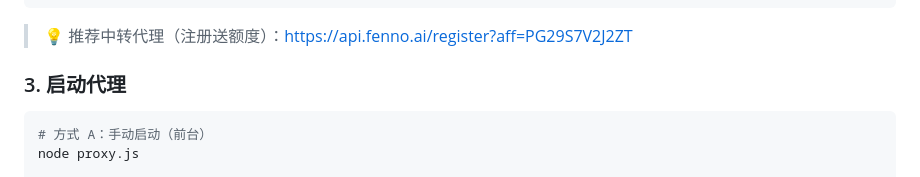
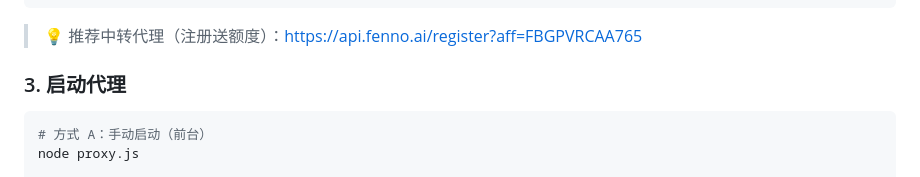
Before and after one commit to aipayim/codex-proxy, a Markdown page: README.md, the part around the change. Drawn GitHub-style.

Commit message:
Docs: update fenno.ai referral link

````diff
--- a/README.md
+++ b/README.md
@@ -57,7 +57,7 @@ npm install
 # ]
 ```
 
-> 💡 推荐中转代理（注册送额度）：[https://api.fenno.ai/register?aff=PG29S7V2J2ZT](https://api.fenno.ai/register?aff=PG29S7V2J2ZT)
+> 💡 推荐中转代理（注册送额度）：[https://api.fenno.ai/register?aff=FBGPVRCAA765](https://api.fenno.ai/register?aff=FBGPVRCAA765)
 
 ### 3. 启动代理
 
````
